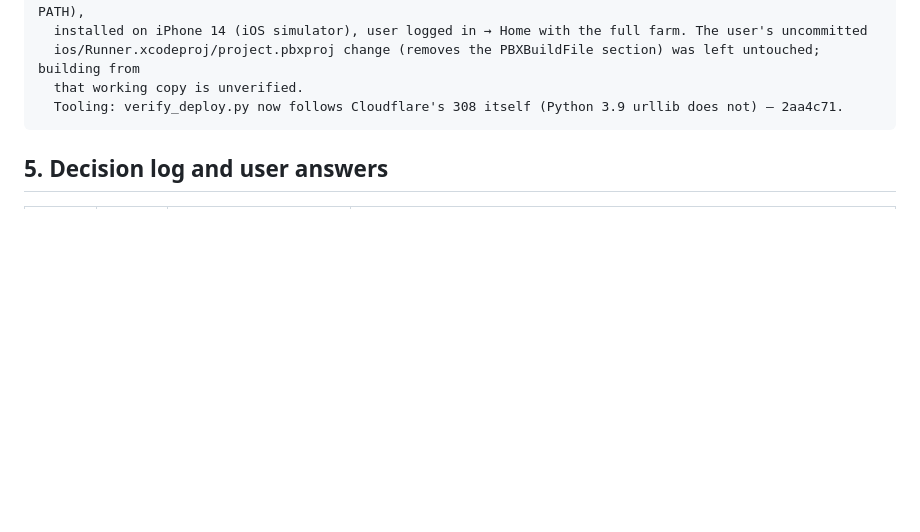
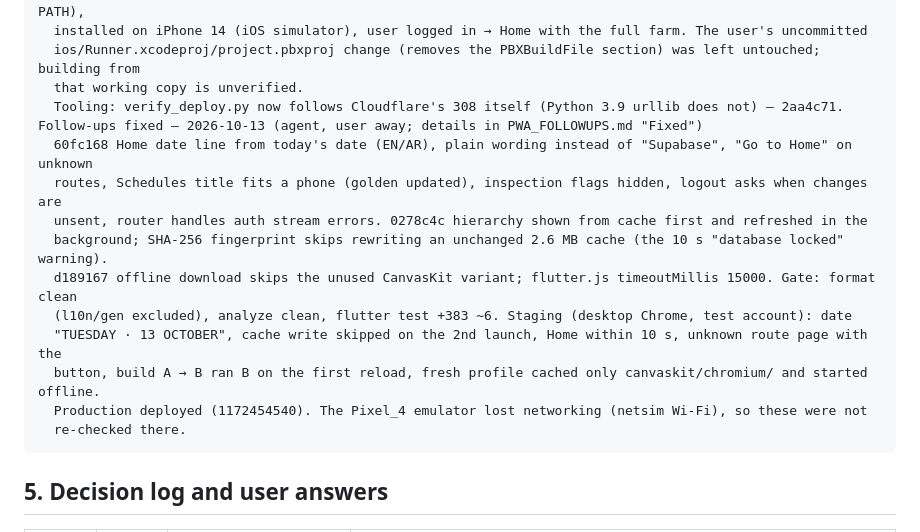
Before and after one commit to mohamed-elrais/al_wahat_farm_flutter, a Markdown page: PWA_IMPLEMENTATION_PLAN.md, the part around the change. Rendered like a GitHub page; blank space fills up the shorter version.

Commit message:
PWA follow-ups: record what was fixed, verified and still open
Co-Authored-By: Claude Opus 5.5 <noreply@anthropic.com>

````diff
--- a/PWA_IMPLEMENTATION_PLAN.md
+++ b/PWA_IMPLEMENTATION_PLAN.md
@@ -1041,6 +1041,17 @@ P9.2 native regression — 2026-10-13 (agent; logins by the user)
   ios/Runner.xcodeproj/project.pbxproj change (removes the PBXBuildFile section) was left untouched; building from
   that working copy is unverified.
   Tooling: verify_deploy.py now follows Cloudflare's 308 itself (Python 3.9 urllib does not) — 2aa4c71.
+Follow-ups fixed — 2026-10-13 (agent, user away; details in PWA_FOLLOWUPS.md "Fixed")
+  60fc168 Home date line from today's date (EN/AR), plain wording instead of "Supabase", "Go to Home" on unknown
+  routes, Schedules title fits a phone (golden updated), inspection flags hidden, logout asks when changes are
+  unsent, router handles auth stream errors. 0278c4c hierarchy shown from cache first and refreshed in the
+  background; SHA-256 fingerprint skips rewriting an unchanged 2.6 MB cache (the 10 s "database locked" warning).
+  d189167 offline download skips the unused CanvasKit variant; flutter.js timeoutMillis 15000. Gate: format clean
+  (l10n/gen excluded), analyze clean, flutter test +383 ~6. Staging (desktop Chrome, test account): date
+  "TUESDAY · 13 OCTOBER", cache write skipped on the 2nd launch, Home within 10 s, unknown route page with the
+  button, build A → B ran B on the first reload, fresh profile cached only canvaskit/chromium/ and started offline.
+  Production deployed (1172454540). The Pixel_4 emulator lost networking (netsim Wi-Fi), so these were not
+  re-checked there.
 ```
 
 ## 5. Decision log and user answers
````
Also changed, not shown: PWA_FOLLOWUPS.md (+51 -78 lines).
